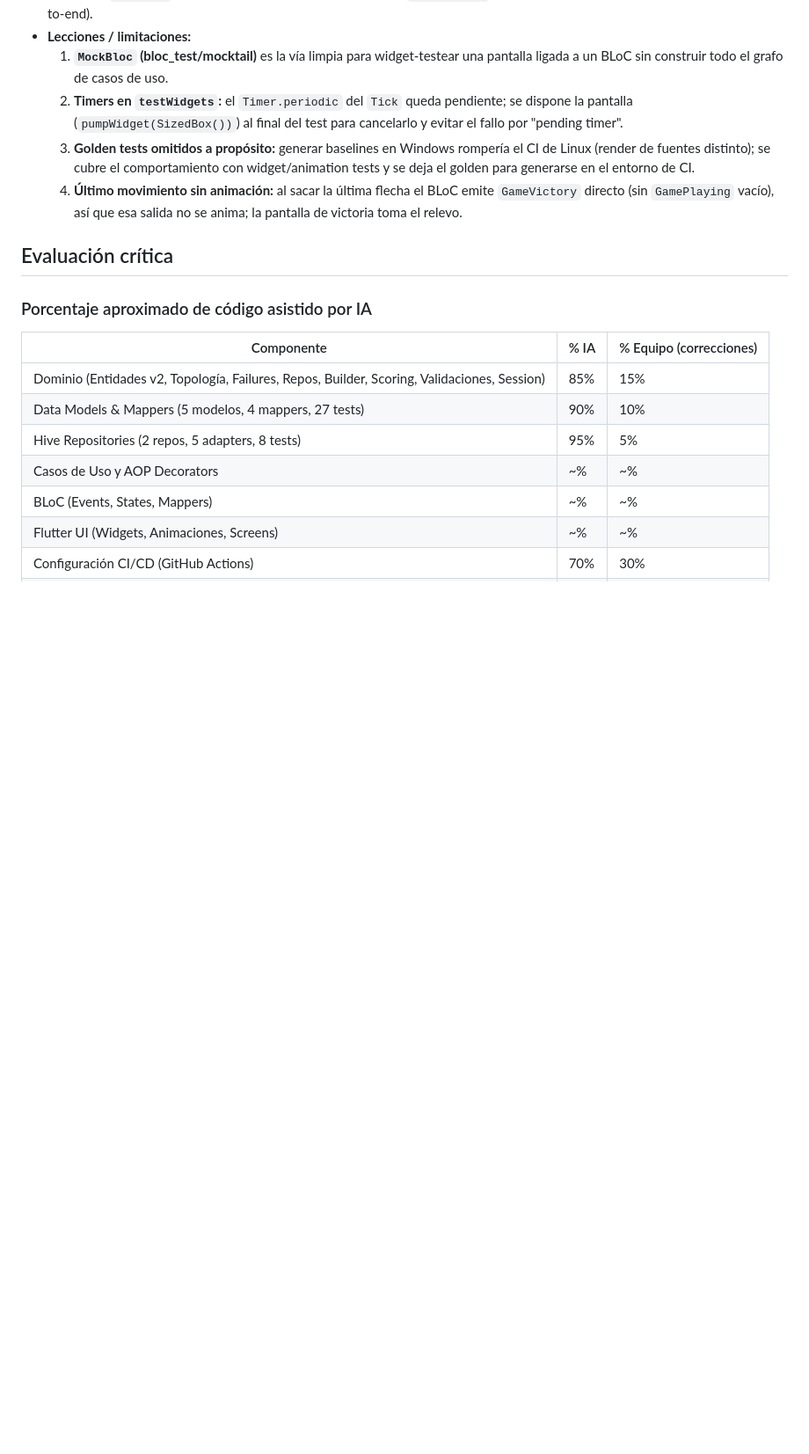
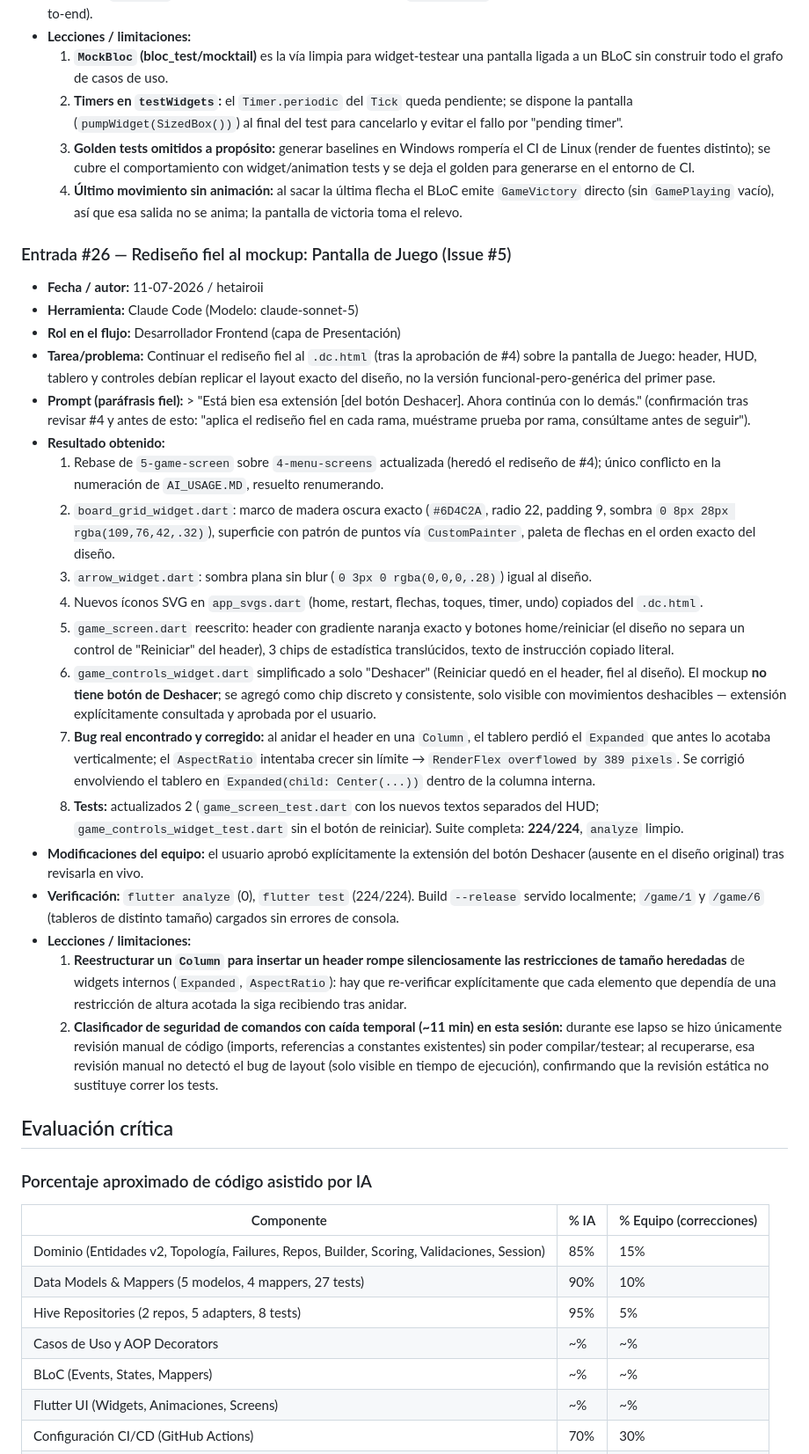
Before and after one commit to a-granadillo/ArrowConMango_Front, a Markdown page: AI_USAGE.MD, the part around the change. Shown at 88% size. Rendered like a GitHub page; blank space fills up the shorter version.

Commit message:
docs: add AI_USAGE entry #26 for the game screen redesign
Co-Authored-By: Claude Sonnet 5 <noreply@anthropic.com>

```diff
--- a/AI_USAGE.MD
+++ b/AI_USAGE.MD
@@ -424,6 +424,28 @@
   3. **Golden tests omitidos a propósito:** generar baselines en Windows rompería el CI de Linux (render de fuentes distinto); se cubre el comportamiento con widget/animation tests y se deja el golden para generarse en el entorno de CI.
   4. **Último movimiento sin animación:** al sacar la última flecha el BLoC emite `GameVictory` directo (sin `GamePlaying` vacío), así que esa salida no se anima; la pantalla de victoria toma el relevo.
 
+### Entrada #26 — Rediseño fiel al mockup: Pantalla de Juego (Issue #5)
+
+- **Fecha / autor:** 11-07-2026 / hetairoii
+- **Herramienta:** Claude Code (Modelo: claude-sonnet-5)
+- **Rol en el flujo:** Desarrollador Frontend (capa de Presentación)
+- **Tarea/problema:** Continuar el rediseño fiel al `.dc.html` (tras la aprobación de #4) sobre la pantalla de Juego: header, HUD, tablero y controles debían replicar el layout exacto del diseño, no la versión funcional-pero-genérica del primer pase.
+- **Prompt (paráfrasis fiel):** > "Está bien esa extensión [del botón Deshacer]. Ahora continúa con lo demás." (confirmación tras revisar #4 y antes de esto: "aplica el rediseño fiel en cada rama, muéstrame prueba por rama, consúltame antes de seguir").
+- **Resultado obtenido:**
+  1. Rebase de `5-game-screen` sobre `4-menu-screens` actualizada (heredó el rediseño de #4); único conflicto en la numeración de `AI_USAGE.MD`, resuelto renumerando.
+  2. `board_grid_widget.dart`: marco de madera oscura exacto (`#6D4C2A`, radio 22, padding 9, sombra `0 8px 28px rgba(109,76,42,.32)`), superficie con patrón de puntos vía `CustomPainter`, paleta de flechas en el orden exacto del diseño.
+  3. `arrow_widget.dart`: sombra plana sin blur (`0 3px 0 rgba(0,0,0,.28)`) igual al diseño.
+  4. Nuevos íconos SVG en `app_svgs.dart` (home, restart, flechas, toques, timer, undo) copiados del `.dc.html`.
+  5. `game_screen.dart` reescrito: header con gradiente naranja exacto y botones home/reiniciar (el diseño no separa un control de "Reiniciar" del header), 3 chips de estadística translúcidos, texto de instrucción copiado literal.
+  6. `game_controls_widget.dart` simplificado a solo "Deshacer" (Reiniciar quedó en el header, fiel al diseño). El mockup **no tiene botón de Deshacer**; se agregó como chip discreto y consistente, solo visible con movimientos deshacibles — extensión explícitamente consultada y aprobada por el usuario.
+  7. **Bug real encontrado y corregido:** al anidar el header en una `Column`, el tablero perdió el `Expanded` que antes lo acotaba verticalmente; el `AspectRatio` intentaba crecer sin límite → `RenderFlex overflowed by 389 pixels`. Se corrigió envolviendo el tablero en `Expanded(child: Center(...))` dentro de la columna interna.
+  8. **Tests:** actualizados 2 (`game_screen_test.dart` con los nuevos textos separados del HUD; `game_controls_widget_test.dart` sin el botón de reiniciar). Suite completa: **224/224**, `analyze` limpio.
+- **Modificaciones del equipo:** el usuario aprobó explícitamente la extensión del botón Deshacer (ausente en el diseño original) tras revisarla en vivo.
+- **Verificación:** `flutter analyze` (0), `flutter test` (224/224). Build `--release` servido localmente; `/game/1` y `/game/6` (tableros de distinto tamaño) cargados sin errores de consola.
+- **Lecciones / limitaciones:**
+  1. **Reestructurar un `Column` para insertar un header rompe silenciosamente las restricciones de tamaño heredadas** de widgets internos (`Expanded`, `AspectRatio`): hay que re-verificar explícitamente que cada elemento que dependía de una restricción de altura acotada la siga recibiendo tras anidar.
+  2. **Clasificador de seguridad de comandos con caída temporal (~11 min) en esta sesión:** durante ese lapso se hizo únicamente revisión manual de código (imports, referencias a constantes existentes) sin poder compilar/testear; al recuperarse, esa revisión manual no detectó el bug de layout (solo visible en tiempo de ejecución), confirmando que la revisión estática no sustituye correr los tests.
+
 ## Evaluación crítica
 
 ### Porcentaje aproximado de código asistido por IA
```
